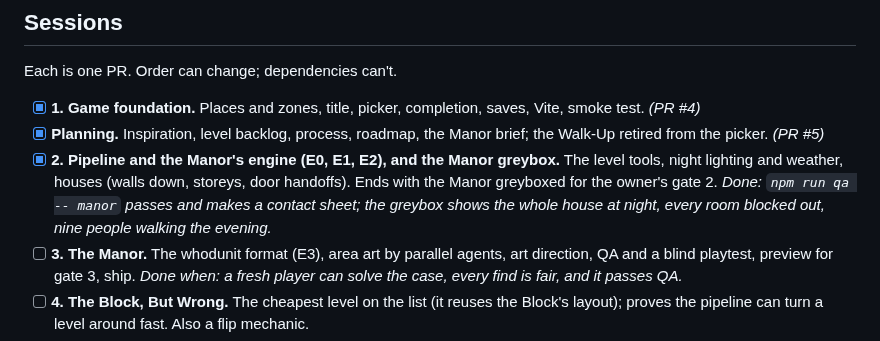
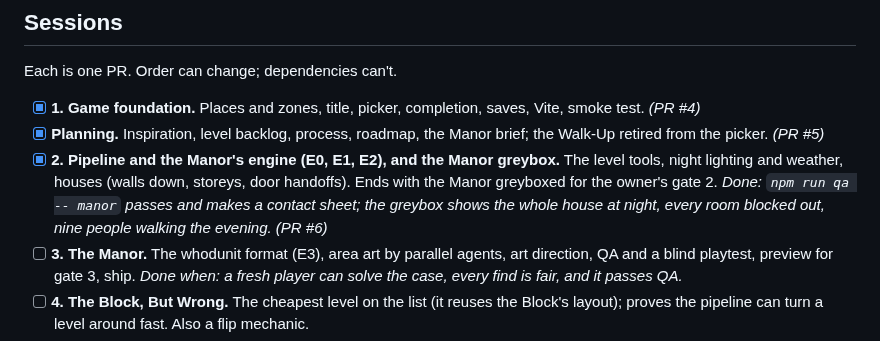
Before and after one commit to uxpreview/squares, a Markdown page: docs/ROADMAP.md, the part around the change. GitHub-like rendering.

Commit message:
Roadmap: session 2 is PR #6
Co-Authored-By: Claude Opus 5.5 <noreply@anthropic.com>
Claude-Session: https://claude.ai/code/session_01Mf2dUoeQdiXQCzdd5fXEhT

```diff
--- a/docs/ROADMAP.md
+++ b/docs/ROADMAP.md
@@ -65,7 +65,7 @@ Each is one PR. Order can change; dependencies can't.
 
 - [x] **1. Game foundation.** Places and zones, title, picker, completion, saves, Vite, smoke test. *(PR #4)*
 - [x] **Planning.** Inspiration, level backlog, process, roadmap, the Manor brief; the Walk-Up retired from the picker. *(PR #5)*
-- [x] **2. Pipeline and the Manor's engine (E0, E1, E2), and the Manor greybox.** The level tools, night lighting and weather, houses (walls down, storeys, door handoffs). Ends with the Manor greyboxed for the owner's gate 2. *Done: `npm run qa -- manor` passes and makes a contact sheet; the greybox shows the whole house at night, every room blocked out, nine people walking the evening.*
+- [x] **2. Pipeline and the Manor's engine (E0, E1, E2), and the Manor greybox.** The level tools, night lighting and weather, houses (walls down, storeys, door handoffs). Ends with the Manor greyboxed for the owner's gate 2. *Done: `npm run qa -- manor` passes and makes a contact sheet; the greybox shows the whole house at night, every room blocked out, nine people walking the evening.* *(PR #6)*
 - [ ] **3. The Manor.** The whodunit format (E3), area art by parallel agents, art direction, QA and a blind playtest, preview for gate 3, ship. *Done when: a fresh player can solve the case, every find is fair, and it passes QA.*
 - [ ] **4. The Block, But Wrong.** The cheapest level on the list (it reuses the Block's layout); proves the pipeline can turn a level around fast. Also a flip mechanic.
 - [ ] **5. Terrain and areas (E4, E5).** Ground, water, coastlines and continuous maps, proven on a small hidden test cove.
```
